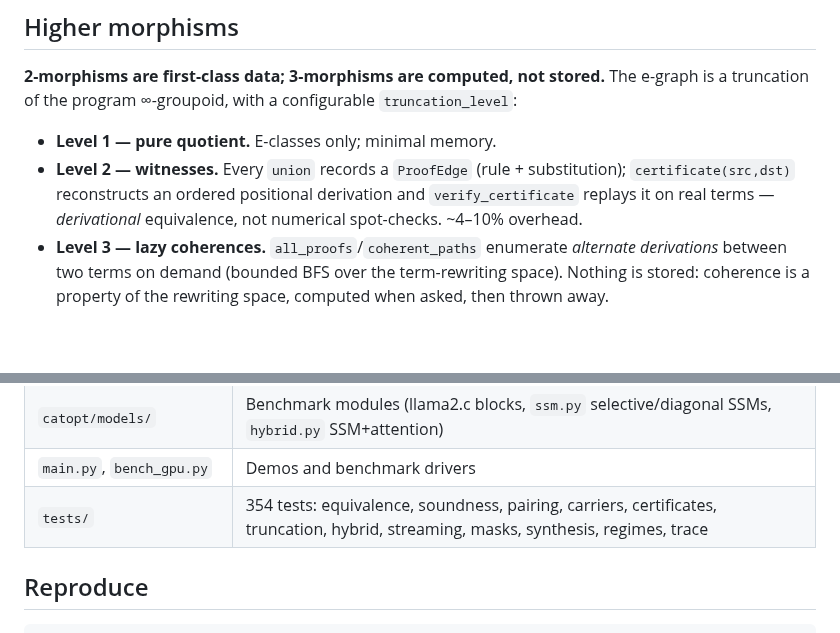
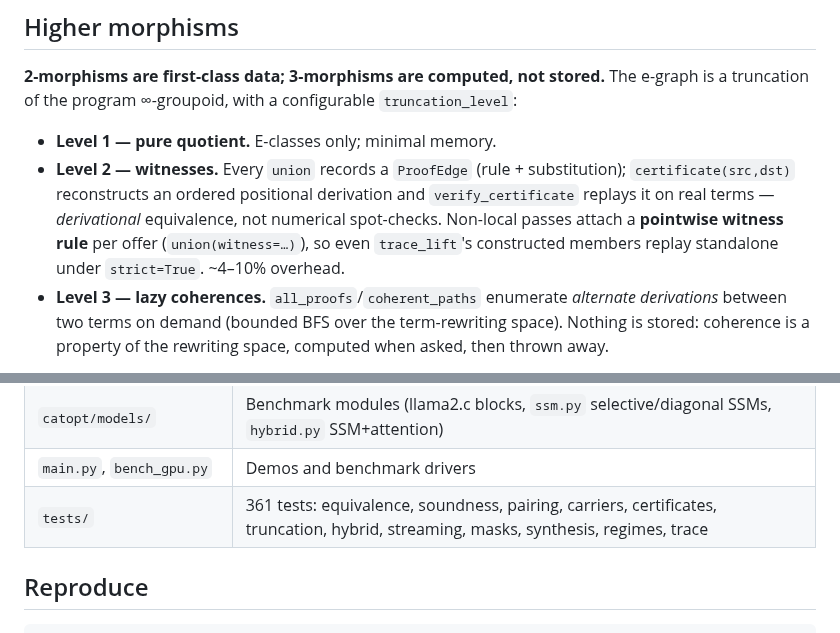
Before and after one commit to luisfuturist/catopt, a Markdown page: README.md, 2 parts joined by grey strips. GitHub-like rendering; blank space fills up the shorter version.

Commit message:
README: witnessed non-local offers, 361 tests
Generated with [Devin](https://devin.ai)

Co-Authored-By: Devin <158243242+devin-ai-integration[bot]@users.noreply.github.com>

```diff
--- a/README.md
+++ b/README.md
@@ -118,7 +118,9 @@ configurable `truncation_level`:
   (rule + substitution); `certificate(src,dst)` reconstructs an ordered
   positional derivation and `verify_certificate` replays it on real
   terms — *derivational* equivalence, not numerical spot-checks.
-  ~4–10% overhead.
+  Non-local passes attach a **pointwise witness rule** per offer
+  (`union(witness=…)`), so even `trace_lift`'s constructed members
+  replay standalone under `strict=True`. ~4–10% overhead.
 - **Level 3 — lazy coherences.** `all_proofs`/`coherent_paths` enumerate
   *alternate derivations* between two terms on demand (bounded BFS over
   the term-rewriting space). Nothing is stored: coherence is a property
@@ -418,7 +420,7 @@ measured 1.08×). The pipeline *accepts* pairing where it wins and
 | `catopt/regime.py` | Regime-adaptive extraction: Pareto frontier of certified forms + `RegimeDispatch` |
 | `catopt/models/` | Benchmark modules (llama2.c blocks, `ssm.py` selective/diagonal SSMs, `hybrid.py` SSM+attention) |
 | `main.py`, `bench_gpu.py` | Demos and benchmark drivers |
-| `tests/` | 354 tests: equivalence, soundness, pairing, carriers, certificates, truncation, hybrid, streaming, masks, synthesis, regimes, trace |
+| `tests/` | 361 tests: equivalence, soundness, pairing, carriers, certificates, truncation, hybrid, streaming, masks, synthesis, regimes, trace |
 
 ## Reproduce
 
```
